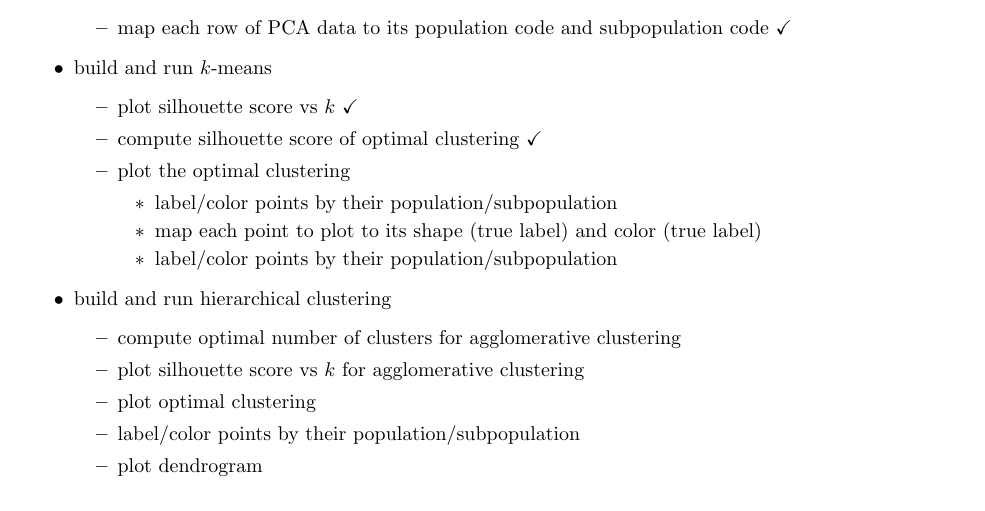
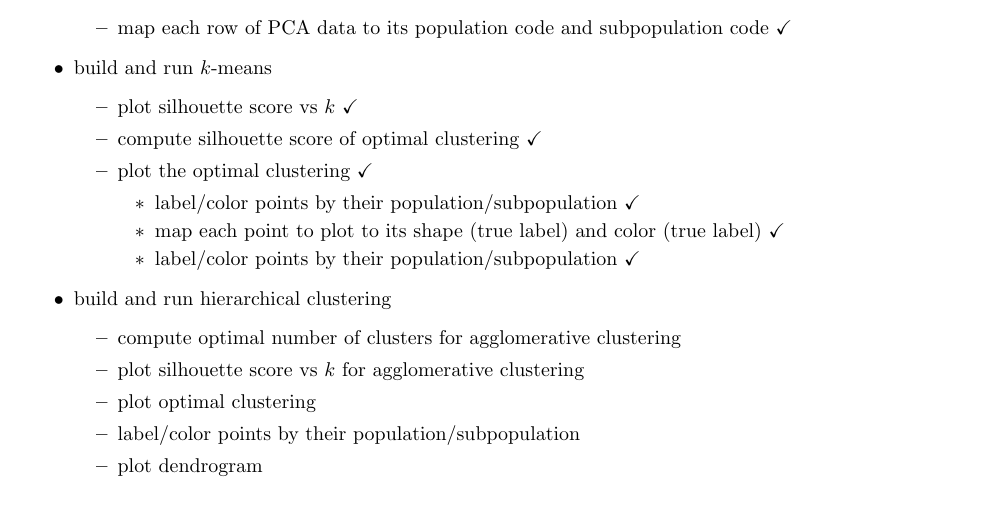
Before and after one commit to 0xArsi/snp-clustering, a LaTeX document (report/snp_clustering.tex): part of page 1 of 3, cut so that both start at the same text. Compiled offline with pdfLaTeX.

Commit message:
update report

```diff
--- a/report/snp_clustering.tex
+++ b/report/snp_clustering.tex
@@ -94,11 +94,11 @@
     \begin{itemize}
         \item plot silhouette score vs $k$ $\checkmark$
         \item compute silhouette score of optimal clustering $\checkmark$
-        \item plot the optimal clustering
+        \item plot the optimal clustering $\checkmark$
         \begin{itemize}
-            \item label/color points by their population/subpopulation
-            \item map each point to plot to its shape (true label) and color (true label)
-            \item label/color points by their population/subpopulation
+            \item label/color points by their population/subpopulation $\checkmark$
+            \item map each point to plot to its shape (true label) and color (true label) $\checkmark$
+            \item label/color points by their population/subpopulation $\checkmark$
         \end{itemize}
     \end{itemize}
     \item build and run hierarchical clustering
```
Also changed, not shown: report/snp_clustering.pdf.
